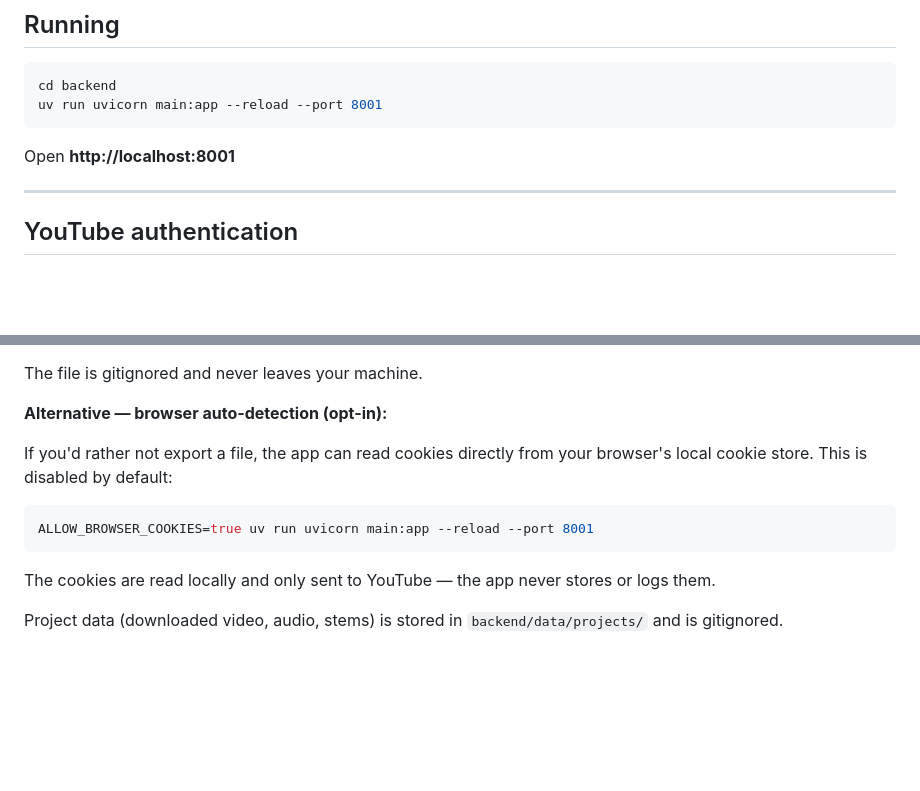
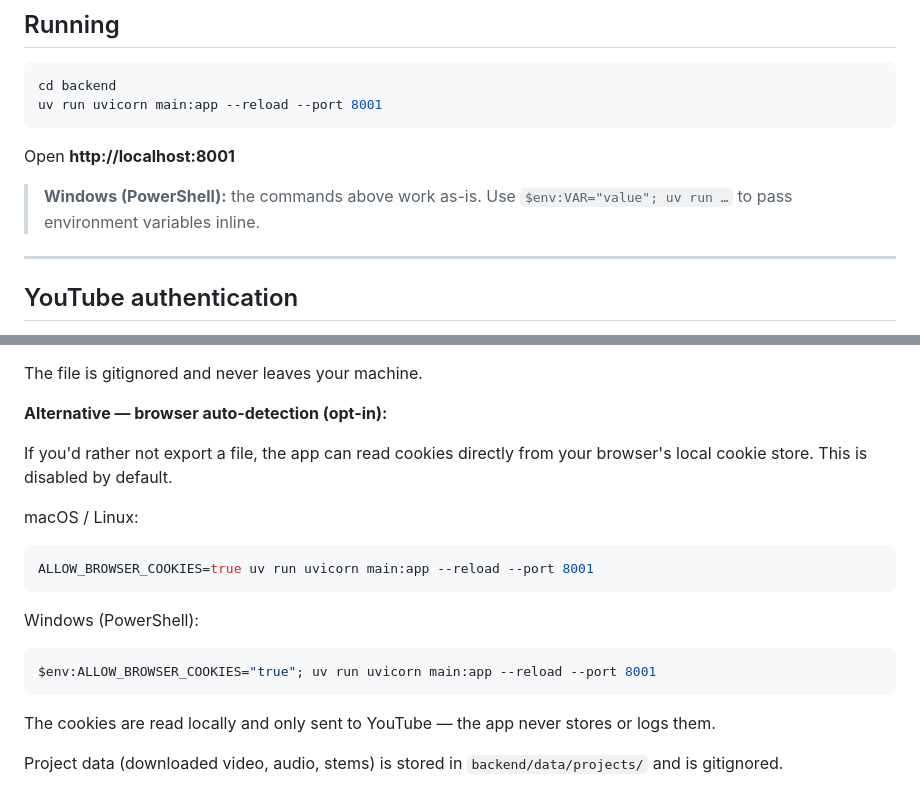
Before and after one commit to ericcastro/tube-demixer, a Markdown page: README.md, 2 parts joined by grey strips. Drawn GitHub-style; blank space fills up the shorter version.

Commit message:
Fix README env var syntax for Windows PowerShell
Co-Authored-By: Claude Sonnet 4.6 <noreply@anthropic.com>

````diff
--- a/README.md
+++ b/README.md
@@ -51,6 +51,8 @@ uv run uvicorn main:app --reload --port 8001
 
 Open **http://localhost:8001**
 
+> **Windows (PowerShell):** the commands above work as-is. Use `$env:VAR="value"; uv run …` to pass environment variables inline.
+
 ---
 
 ## YouTube authentication
@@ -66,10 +68,16 @@ The file is gitignored and never leaves your machine.
 
 **Alternative — browser auto-detection (opt-in):**
 
-If you'd rather not export a file, the app can read cookies directly from your browser's local cookie store. This is disabled by default:
+If you'd rather not export a file, the app can read cookies directly from your browser's local cookie store. This is disabled by default.
 
+macOS / Linux:
 ```bash
 ALLOW_BROWSER_COOKIES=true uv run uvicorn main:app --reload --port 8001
+```
+
+Windows (PowerShell):
+```powershell
+$env:ALLOW_BROWSER_COOKIES="true"; uv run uvicorn main:app --reload --port 8001
 ```
 
 The cookies are read locally and only sent to YouTube — the app never stores or logs them.
````
